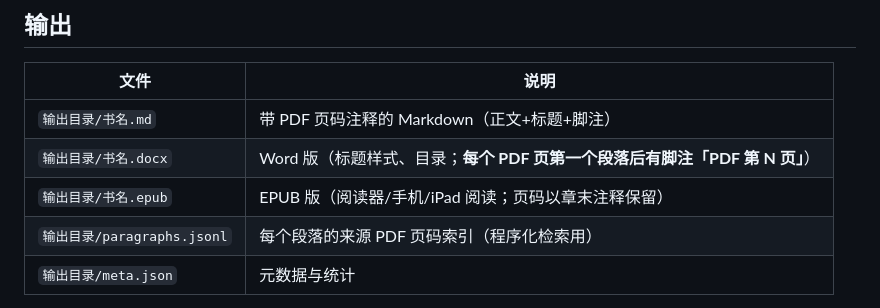
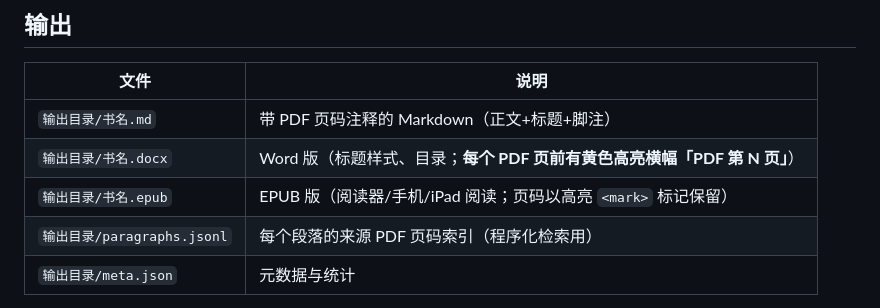
Before and after one commit to Goatherd0626/scan2ebook, a Markdown page: README.md, the part around the change. GitHub-like rendering.

Commit message:
README：更新页码呈现描述

```diff
--- a/README.md
+++ b/README.md
@@ -55,8 +55,8 @@ python3 -m venv .venv
 | 文件 | 说明 |
 |---|---|
 | `输出目录/书名.md` | 带 PDF 页码注释的 Markdown（正文+标题+脚注） |
-| `输出目录/书名.docx` | Word 版（标题样式、目录；**每个 PDF 页第一个段落后有脚注「PDF 第 N 页」**） |
-| `输出目录/书名.epub` | EPUB 版（阅读器/手机/iPad 阅读；页码以章末注释保留） |
+| `输出目录/书名.docx` | Word 版（标题样式、目录；**每个 PDF 页前有黄色高亮横幅「PDF 第 N 页」**） |
+| `输出目录/书名.epub` | EPUB 版（阅读器/手机/iPad 阅读；页码以高亮 `<mark>` 标记保留） |
 | `输出目录/paragraphs.jsonl` | 每个段落的来源 PDF 页码索引（程序化检索用） |
 | `输出目录/meta.json` | 元数据与统计 |
 
```
